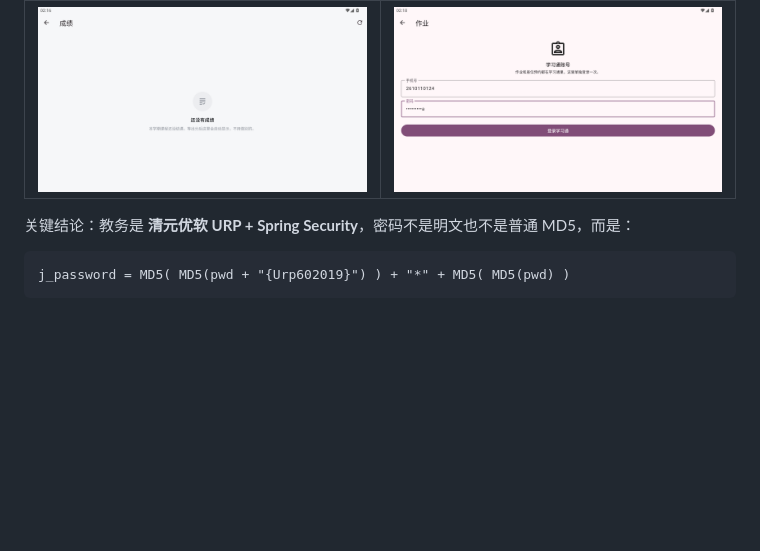
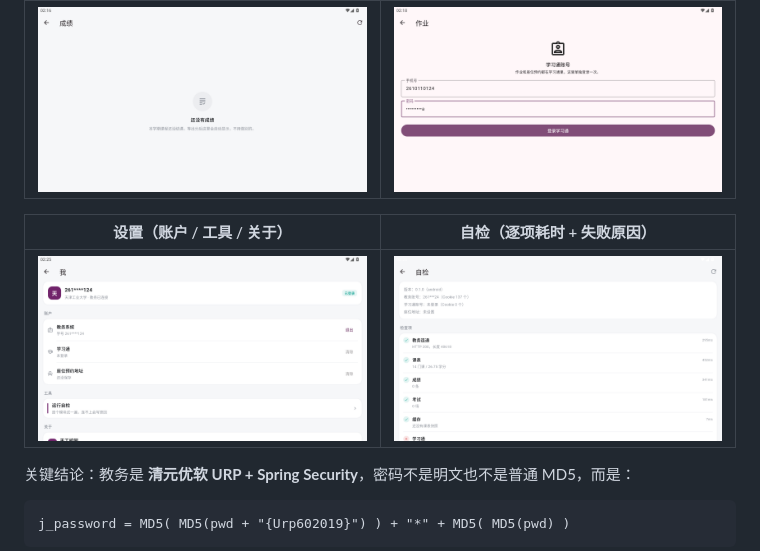
Before and after one commit to superconduction1/tgu-campus, a Markdown page: README.md, the part around the change. GitHub-like rendering; pictures changed too: docs/screens/checkup.png (added), docs/screens/settings.png (added); blank space fills up the shorter version.

Commit message:
文档：补设置页与自检页截图

```diff
--- a/README.md
+++ b/README.md
@@ -52,6 +52,11 @@
 | 成绩（空态） | 作业（学习通登录） |
 |---|---|
 | ![成绩](docs/screens/score-empty.png) | ![作业](docs/screens/homework-login.png) |
+
+| 设置（账户 / 工具 / 关于） | 自检（逐项耗时 + 失败原因） |
+|---|---|
+| ![设置](docs/screens/settings.png) | ![自检](docs/screens/checkup.png) |
+
 
 
 关键结论：教务是 **清元优软 URP + Spring Security**，密码不是明文也不是普通
```
